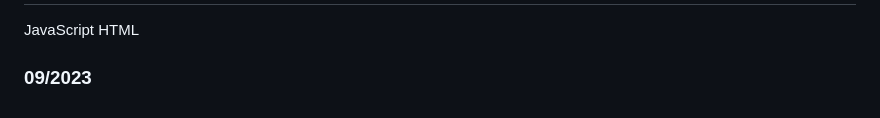
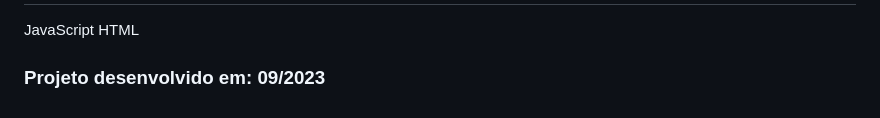
Before and after one commit to RafaelLima07/PROA-CaixaEletronico, a Markdown page: README.md, the part around the change. GitHub-like rendering.

```diff
--- a/README.md
+++ b/README.md
@@ -114,4 +114,4 @@ Após o usuário informar que quer sair do caixa, ele recebe uma mensagem de agr
 JavaScript
 HTML
 
-### 09/2023
+### Projeto desenvolvido em: 09/2023
```
